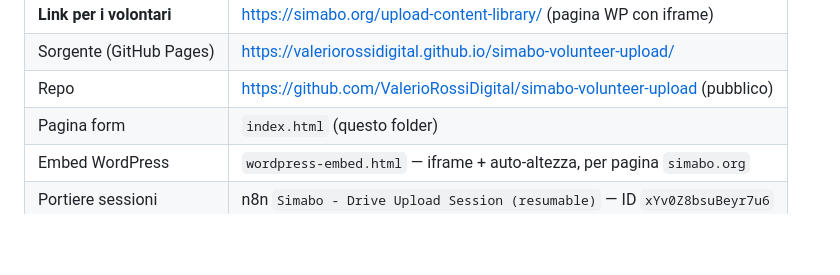
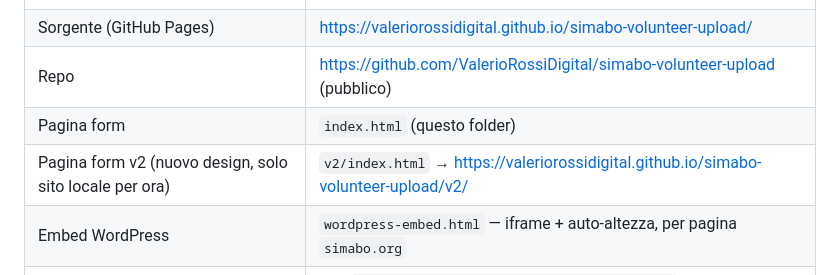
Before and after one commit to ValerioRossiDigital/simabo-volunteer-upload, a Markdown page: README.md, the part around the change. GitHub-like rendering; blank space fills up the shorter version.

Commit message:
docs: mention the v2 form
Co-Authored-By: Claude Code

```diff
--- a/README.md
+++ b/README.md
@@ -16,6 +16,7 @@ di **staging**. I byte del file **non passano da n8n**: n8n apre solo una
 | Sorgente (GitHub Pages) | https://valeriorossidigital.github.io/simabo-volunteer-upload/ |
 | Repo | https://github.com/ValerioRossiDigital/simabo-volunteer-upload (pubblico) |
 | Pagina form | `index.html` (questo folder) |
+| Pagina form v2 (nuovo design, solo sito locale per ora) | `v2/index.html` → https://valeriorossidigital.github.io/simabo-volunteer-upload/v2/ |
 | Embed WordPress | `wordpress-embed.html` — iframe + auto-altezza, per pagina `simabo.org` |
 | Portiere sessioni | n8n `Simabo - Drive Upload Session (resumable)` — ID `xYv0Z8bsuBeyr7u6` |
 
```
